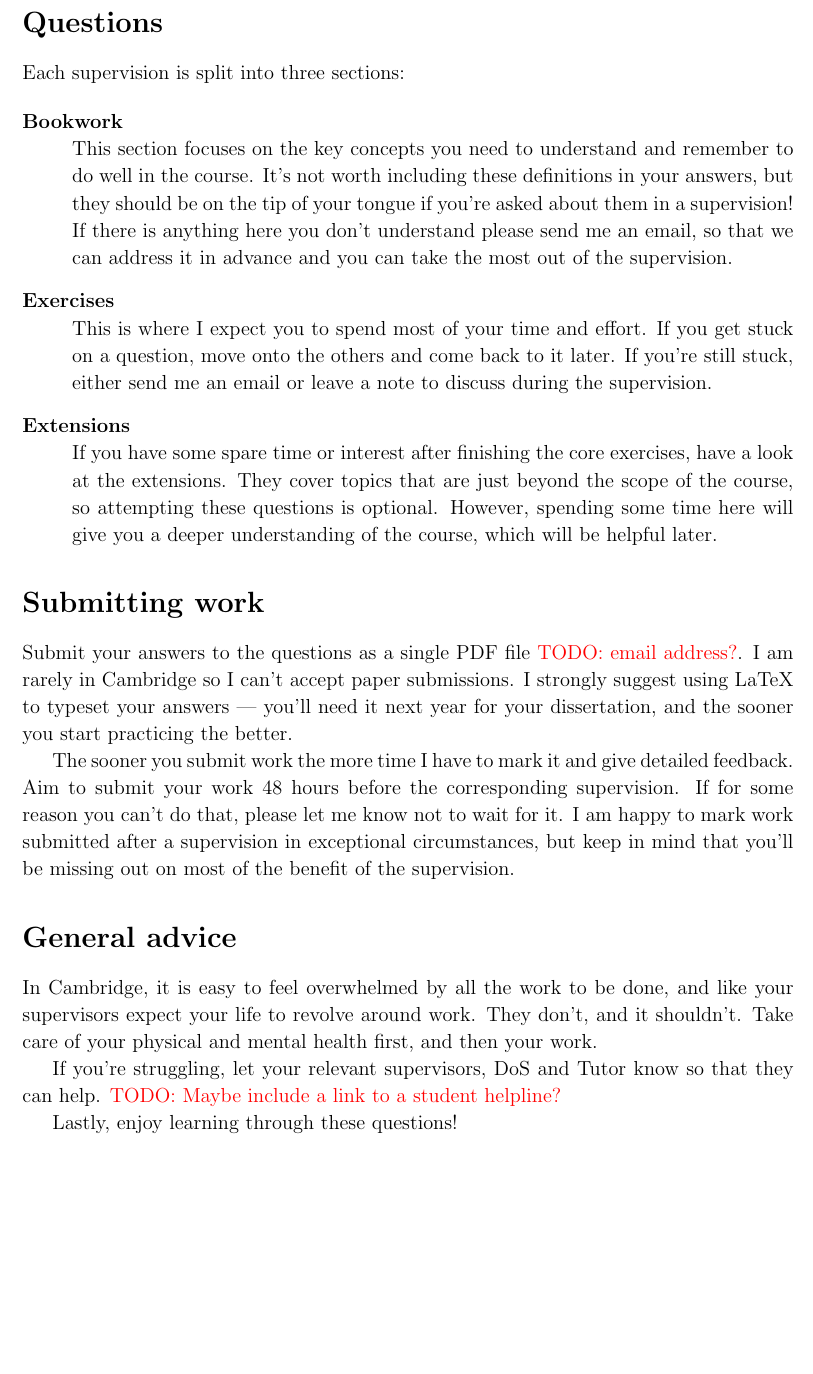
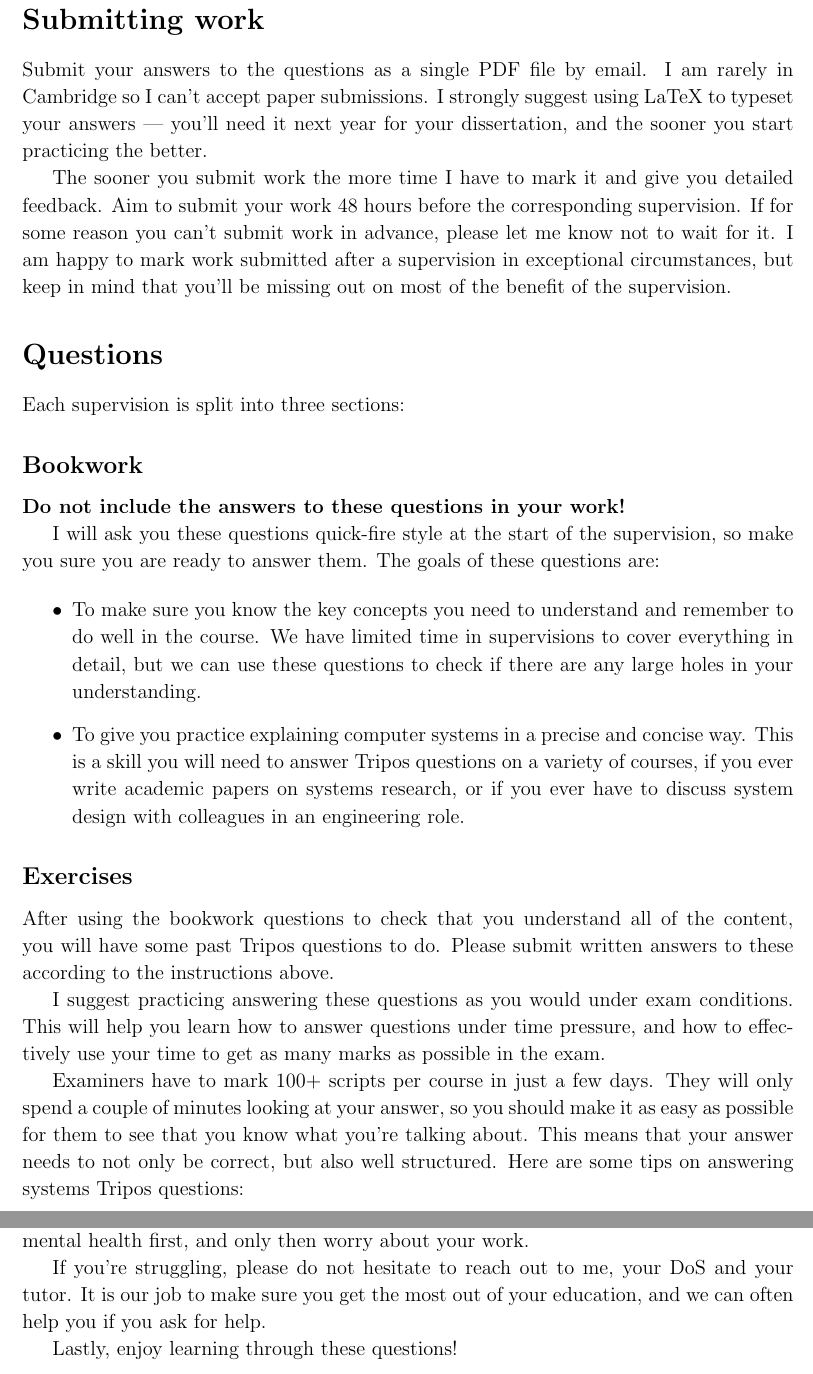
Before and after one commit to NotARealMike/CDS-Exercises, a LaTeX thesis (CDS-Exercises.tex): part of page 2 of 16 before the commit and two parts of pages 2 and 3 of 17 after it, the two joined at a grey line, cut so that both start at the same text, the shorter picture padded with empty space. Compiled offline with pdfLaTeX.

Commit message:
Rewrite intro.

```diff
--- a/CDS-Exercises.tex
+++ b/CDS-Exercises.tex
@@ -179,44 +179,62 @@
 
 \pagestyle{plain} \pagenumbering{roman}
 
+\section*{Submitting work}
+
+Submit your answers to the questions as a single PDF file by email. I
+am rarely in Cambridge so I can't accept paper submissions. I strongly
+suggest using LaTeX to typeset your answers --- you'll need it next
+year for your dissertation, and the sooner you start practicing the
+better.
+
+The sooner you submit work the more time I have to mark it and give
+you detailed feedback. Aim to submit your work 48 hours before the
+corresponding supervision. If for some reason you can't submit work in
+advance, please let me know not to wait for it. I am happy to mark
+work submitted after a supervision in exceptional circumstances, but
+keep in mind that you'll be missing out on most of the benefit of the
+supervision.
+
 \section*{Questions}
 
 Each supervision is split into three sections:
 
-\begin{description}
-\item[Bookwork] \hfill\\
-  This section focuses on the key concepts you need to understand and
-  remember to do well in the course. It's not worth including these
-  definitions in your answers, but they should be on the tip of your
-  tongue if you're asked about them in a supervision! If there is
-  anything here you don't understand please send me an email, so that
-  we can address it in advance and you can take the most out of the
-  supervision.
-\item[Exercises] \hfill\\
-  This is where I expect you to spend most of your time and effort. If
-  you get stuck on a question, move onto the others and come back to
-  it later. If you're still stuck, either send me an email or leave a
-  note to discuss during the supervision.
-\item[Extensions] \hfill\\
-  If you have some spare time or interest after finishing the core
-  exercises, have a look at the extensions. They cover topics that are
-  just beyond the scope of the course, so attempting these questions
-  is optional. However, spending some time here will give you a deeper
-  understanding of the course, which will be helpful later.
-\end{description}
+\subsection*{Bookwork}
 
-\section*{Submitting work}
+\textbf{Do not include the answers to these questions in your work!}
 
-Submit your answers to the questions as a single PDF file \todo{email
-  address?}. I am rarely in Cambridge so I can't accept paper
-submissions. I strongly suggest using LaTeX to typeset your answers
---- you'll need it next year for your dissertation, and the sooner you
-start practicing the better.
+I will ask you these questions quick-fire style at the start of the
+supervision, so make you sure you are ready to answer them. The goals
+of these questions are:
 
-The sooner you submit work the more time I have to mark it and give
-detailed feedback. Aim to submit your work 48 hours before the
-corresponding supervision. If for some reason you can't do that,
-please let me know not to wait for it. I am happy to mark work
-submitted after a supervision in exceptional circumstances, but keep
-in mind that you'll be missing out on most of the benefit of the
-supervision.
+\begin{itemize}
+\item To make sure you know the key concepts you need to understand
+  and remember to do well in the course. We have limited time in
+  supervisions to cover everything in detail, but we can use these
+  questions to check if there are any large holes in your
+  understanding.
+\item To give you practice explaining computer systems in a precise
+  and concise way. This is a skill you will need to answer Tripos
+  questions on a variety of courses, if you ever write academic papers
+  on systems research, or if you ever have to discuss system design
+  with colleagues in an engineering role.
+\end{itemize}
+
+
+\subsection*{Exercises}
+
+After using the bookwork questions to check that you understand all of
+the content, you will have some past Tripos questions to do. Please
+submit written answers to these according to the instructions above.
+
+I suggest practicing answering these questions as you would under exam
+conditions. This will help you learn how to answer questions under
+time pressure, and how to effectively use your time to get as many
+marks as possible in the exam.
+
+Examiners have to mark 100+ scripts per course in just a few
+days. They will only spend a couple of minutes looking at your answer,
+so you should make it as easy as possible for them to see that you
+know what you're talking about. This means that your answer needs to
+not only be correct, but also well structured. Here are some tips on
+answering systems Tripos questions:
@@ -222,0 +246 @@ supervision.
+\item Go back and develop well-reasoned arguments where the question
@@ -223,14 +280,14 @@ supervision.
 
 \section*{General advice}
 
-In Cambridge, it is easy to feel overwhelmed by all the work to be
-done, and like your supervisors expect your life to revolve around
-work. They don't, and it shouldn't. Take care of your physical and
-mental health first, and then your work.
+As an undergraduate in Cambridge, I often felt overwhelmed by all the
+work to be done. If there is one piece of advice I can pass down to
+you, is to take care of your physical and mental health first, and
+only then worry about your work.
 
-If you're struggling, let your relevant supervisors, DoS and Tutor
-know so that they can help. \todo{Maybe include a link to a student
-  helpline?}
+If you're struggling, please do not hesitate to reach out to me, your
+DoS and your tutor. It is our job to make sure you get the most out of
+your education, and we can often help you if you ask for help.
 
 Lastly, enjoy learning through these questions!
 
```
Also changed, not shown: CDS-Exercises.pdf, CDS-Exercises.tex (57 more changed lines).
